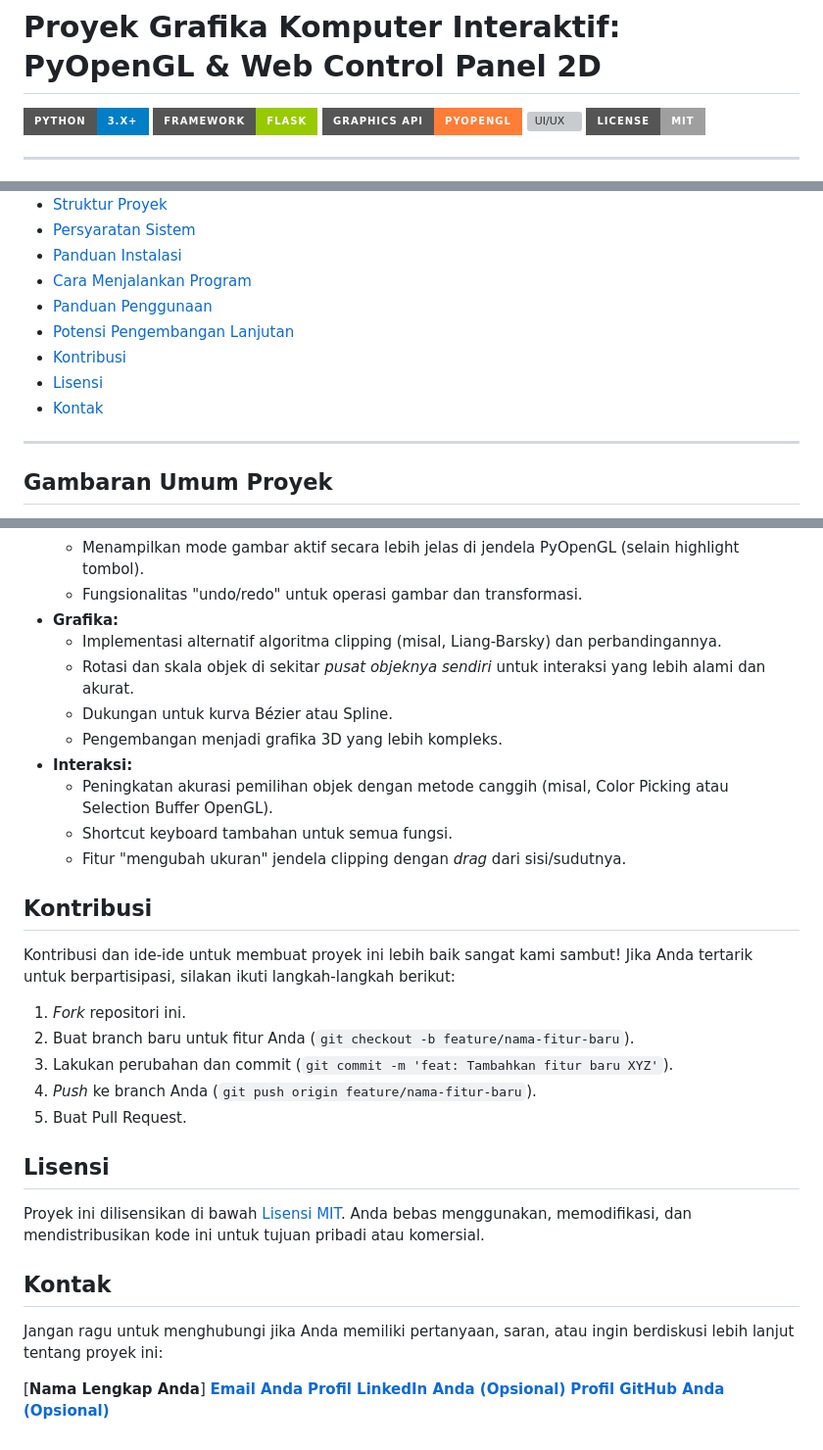
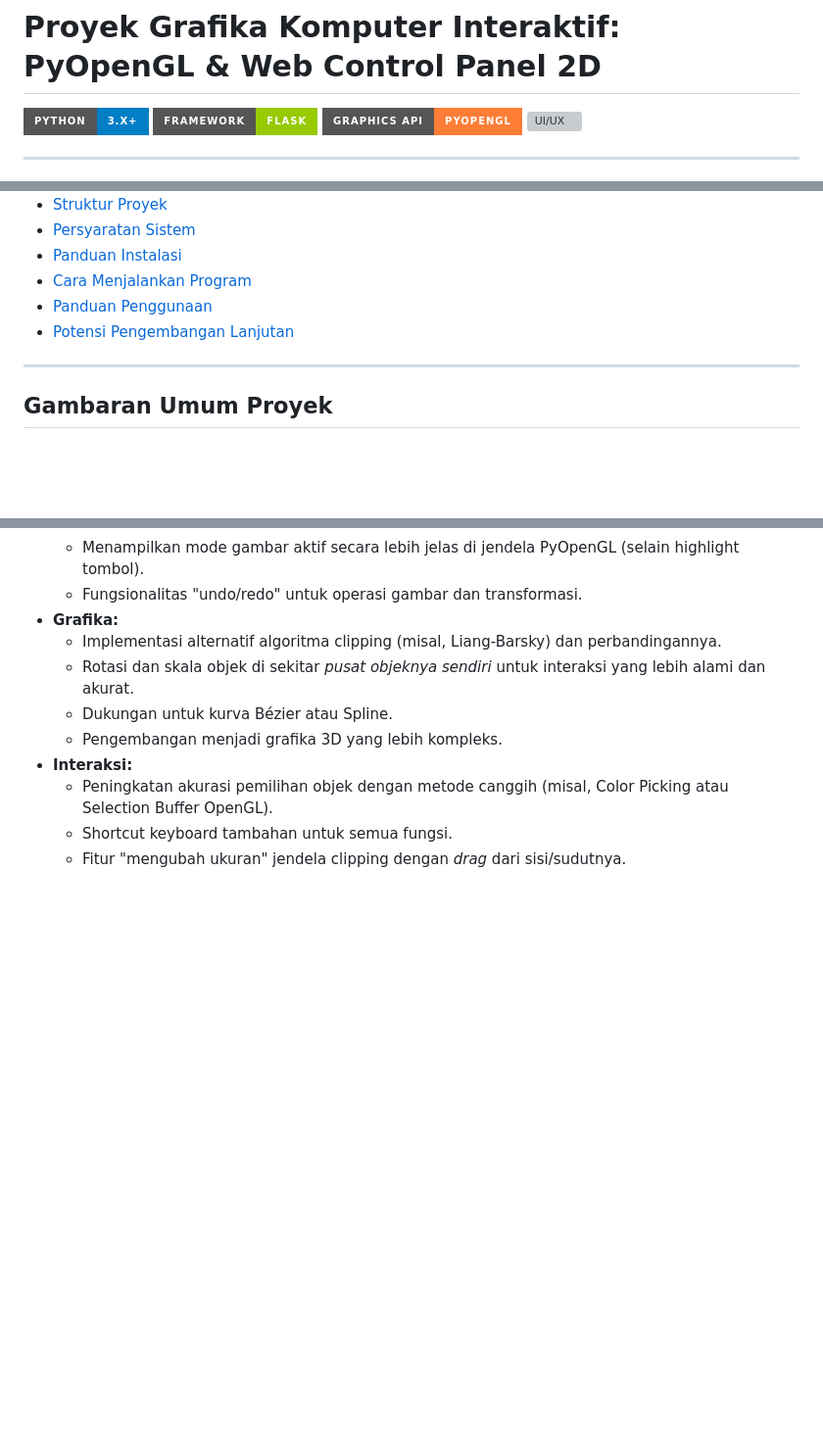
Before and after one commit to adhimmmm/Aplikasi-Grafis-PyOpenGL, a Markdown page: README.md, 3 parts joined by grey strips. Shown at 98% size. Rendered like a GitHub page; badges without logos; blank space fills up the shorter version; grey boxes are pictures that could not be loaded.

```diff
--- a/README.md
+++ b/README.md
@@ -5,7 +5,7 @@
 [![Framework](https://img.shields.io/badge/Framework-Flask-green.svg?style=for-the-badge&logo=flask&logoColor=white)](https://flask.palletsprojects.com/)
 [![Graphics API](https://img.shields.io/badge/Graphics%20API-PyOpenGL-orange.svg?style=for-the-badge&logo=opengl&logoColor=white)](http://pyopengl.sourceforge.net/)
 [![UI/UX](https://img.shields.io/badge/UI%2FUX-HTML%2FCSS%2FJS-red.svg?style=for-the-badge&logo=html5&logoColor=white)](https://developer.mozilla.org/en-US/docs/Web/HTML)
-[![License](https://img.shields.io/badge/License-MIT-lightgrey.svg?style=for-the-badge)](https://opensource.org/licenses/MIT)
+
 
 ---
 
@@ -22,9 +22,6 @@ Selamat datang di Proyek Grafika Komputer Interaktif! Aplikasi inovatif ini memb
 * [Cara Menjalankan Program](#cara-menjalankan-program)
 * [Panduan Penggunaan](#panduan-penggunaan)
 * [Potensi Pengembangan Lanjutan](#potensi-pengembangan-lanjutan)
-* [Kontribusi](#kontribusi)
-* [Lisensi](#lisensi)
-* [Kontak](#kontak)
 
 ---
 
@@ -197,26 +194,3 @@ Proyek ini adalah fondasi yang kokoh untuk eksplorasi lebih lanjut di bidang gra
     * Peningkatan akurasi pemilihan objek dengan metode canggih (misal, Color Picking atau Selection Buffer OpenGL).
     * Shortcut keyboard tambahan untuk semua fungsi.
     * Fitur "mengubah ukuran" jendela clipping dengan *drag* dari sisi/sudutnya.
-
-## Kontribusi
-
-Kontribusi dan ide-ide untuk membuat proyek ini lebih baik sangat kami sambut! Jika Anda tertarik untuk berpartisipasi, silakan ikuti langkah-langkah berikut:
-
-1.  *Fork* repositori ini.
-2.  Buat branch baru untuk fitur Anda (`git checkout -b feature/nama-fitur-baru`).
-3.  Lakukan perubahan dan commit (`git commit -m 'feat: Tambahkan fitur baru XYZ'`).
-4.  *Push* ke branch Anda (`git push origin feature/nama-fitur-baru`).
-5.  Buat Pull Request.
-
-## Lisensi
-
-Proyek ini dilisensikan di bawah [Lisensi MIT](https://opensource.org/licenses/MIT). Anda bebas menggunakan, memodifikasi, dan mendistribusikan kode ini untuk tujuan pribadi atau komersial.
-
-## Kontak
-
-Jangan ragu untuk menghubungi jika Anda memiliki pertanyaan, saran, atau ingin berdiskusi lebih lanjut tentang proyek ini:
-
-[**Nama Lengkap Anda**]
-[**Email Anda**](mailto:your.email@example.com)
-[**Profil LinkedIn Anda (Opsional)**](https://linkedin.com/in/nama-anda)
-[**Profil GitHub Anda (Opsional)**](https://github.com/USERNAME_ANDA)
```
